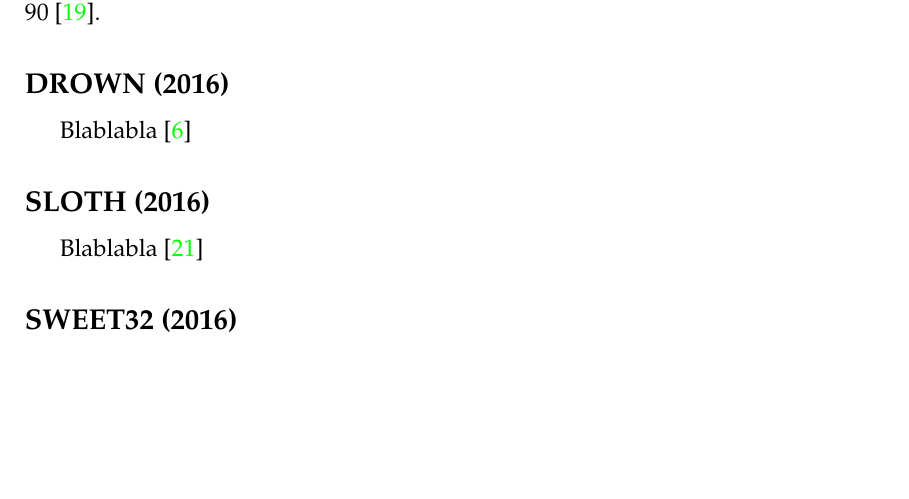
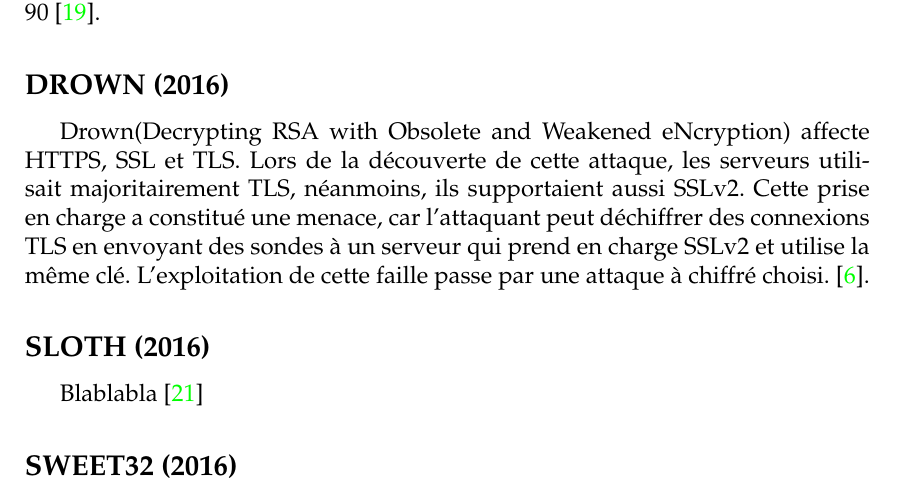
Before and after one commit to t00sh/mastercsi-ter, a LaTeX thesis (report/report.tex, which reads report/chapter-state-of-the-art.tex): part of page 6 of 11, cut so that both start at the same text, the shorter picture padded with empty space. Compiled offline with pdfLaTeX.

Commit message:
Drown attack

```diff
--- a/report/chapter-state-of-the-art.tex
+++ b/report/chapter-state-of-the-art.tex
@@ -68,7 +68,8 @@ Logjam concerne l'algorithme Diffie-Hellman qui est mis en place lors du protoco
 
 \subsection{DROWN (2016)}
 
-Blablabla \cite{drown}
+Drown(Decrypting RSA with Obsolete and Weakened eNcryption) affecte HTTPS, SSL et TLS. Lors de la découverte de cette attaque, les serveurs utilisait majoritairement TLS, néanmoins, ils supportaient aussi SSLv2. Cette prise en charge a constitué une menace, car l'attaquant peut déchiffrer des connexions TLS en envoyant des sondes à un serveur qui prend en charge SSLv2 et utilise la même clé. L'exploitation de cette faille passe par une attaque à chiffré choisi.
+\cite{drown}.
 
 \subsection{SLOTH (2016)}
 
```
